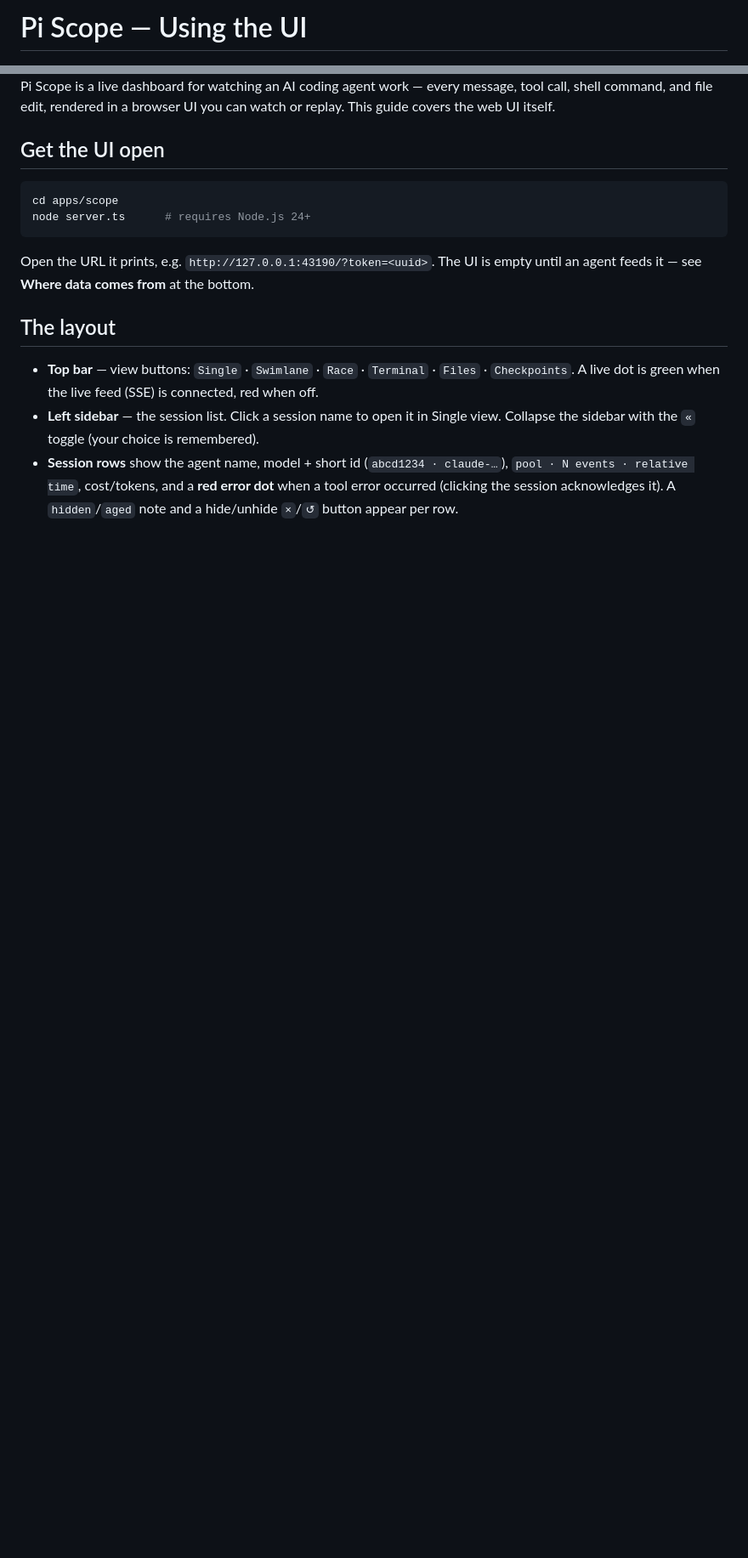
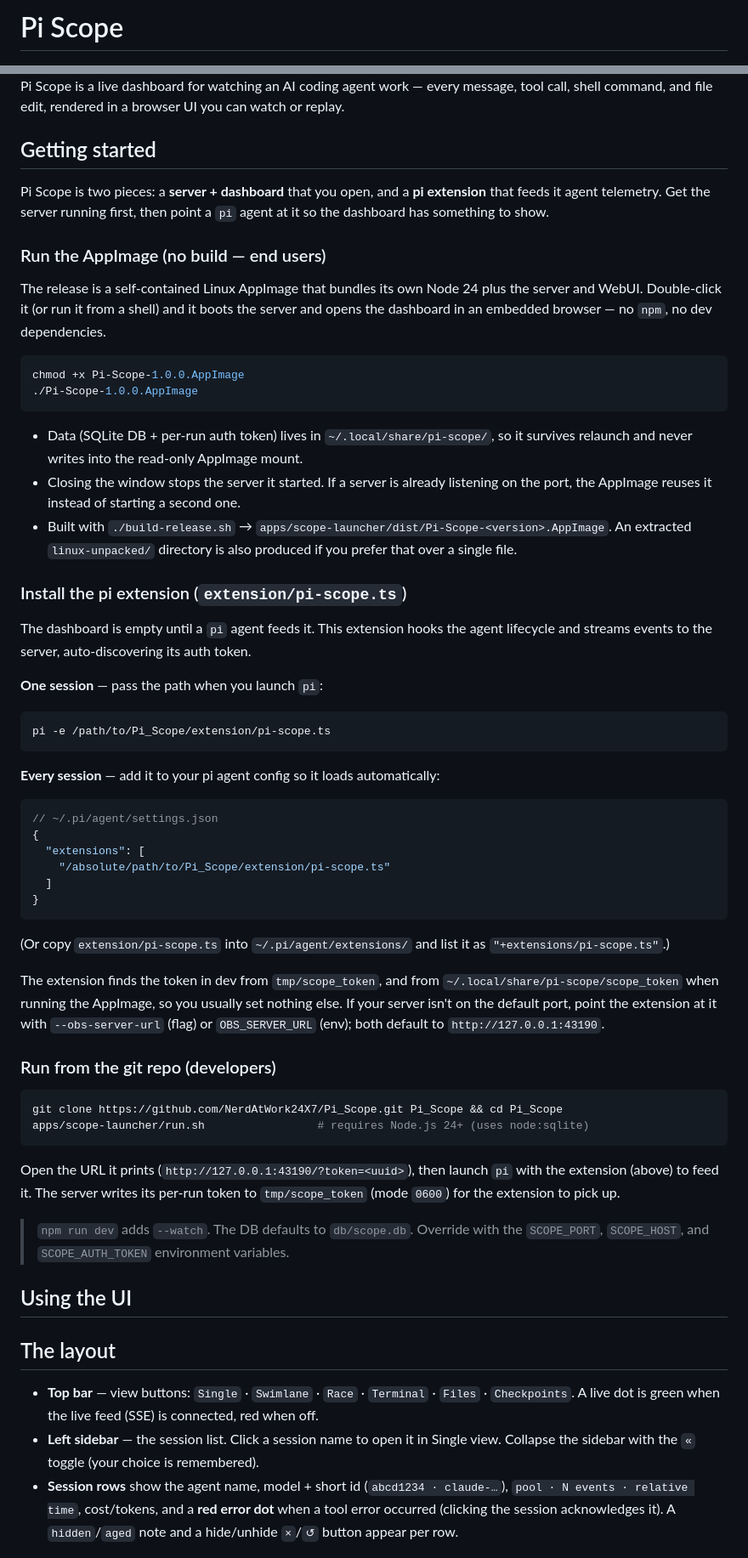
Before and after one commit to NerdAtWork24X7/Pi_Scope, a Markdown page: README.md, 2 parts joined by grey strips. Shown at 85% size. GitHub-like rendering; blank space fills up the shorter version.

````diff
--- a/README.md
+++ b/README.md
@@ -1,20 +1,81 @@
-# Pi Scope — Using the UI
+# Pi Scope
 <img src="docs/shots/logo.png" alt="Pi Scope" width="512" align="center" />
 
 
 Pi Scope is a live dashboard for watching an AI coding agent work — every message, tool
 call, shell command, and file edit, rendered in a browser UI you can watch or replay.
-This guide covers the web UI itself.
 
-## Get the UI open
+## Getting started
+
+Pi Scope is two pieces: a **server + dashboard** that you open, and a **pi extension**
+that feeds it agent telemetry. Get the server running first, then point a `pi` agent at
+it so the dashboard has something to show.
+
+### Run the AppImage (no build — end users)
+
+The release is a self-contained Linux AppImage that bundles its own Node 24 plus the
+server and WebUI. Double-click it (or run it from a shell) and it boots the server and
+opens the dashboard in an embedded browser — no `npm`, no dev dependencies.
 
 ```bash
-cd apps/scope
-node server.ts      # requires Node.js 24+
+chmod +x Pi-Scope-1.0.0.AppImage
+./Pi-Scope-1.0.0.AppImage
 ```
 
-Open the URL it prints, e.g. `http://127.0.0.1:43190/?token=<uuid>`. The UI is empty
-until an agent feeds it — see **Where data comes from** at the bottom.
+- Data (SQLite DB + per-run auth token) lives in `~/.local/share/pi-scope/`, so it
+  survives relaunch and never writes into the read-only AppImage mount.
+- Closing the window stops the server it started. If a server is already listening on
+  the port, the AppImage reuses it instead of starting a second one.
+- Built with `./build-release.sh` → `apps/scope-launcher/dist/Pi-Scope-<version>.AppImage`.
+  An extracted `linux-unpacked/` directory is also produced if you prefer that over a
+  single file.
+
+### Install the pi extension (`extension/pi-scope.ts`)
+
+The dashboard is empty until a `pi` agent feeds it. This extension hooks the agent
+lifecycle and streams events to the server, auto-discovering its auth token.
+
+**One session** — pass the path when you launch `pi`:
+
+```bash
+pi -e /path/to/Pi_Scope/extension/pi-scope.ts
+```
+
+**Every session** — add it to your pi agent config so it loads automatically:
+
+```json
+// ~/.pi/agent/settings.json
+{
+  "extensions": [
+    "/absolute/path/to/Pi_Scope/extension/pi-scope.ts"
+  ]
+}
+```
+
+(Or copy `extension/pi-scope.ts` into `~/.pi/agent/extensions/` and list it as
+`"+extensions/pi-scope.ts"`.)
+
+The extension finds the token in dev from `tmp/scope_token`, and from
+`~/.local/share/pi-scope/scope_token` when running the AppImage, so you usually set
+nothing else. If your server isn't on the default port, point the extension at it with
+`--obs-server-url` (flag) or `OBS_SERVER_URL` (env); both default to
+`http://127.0.0.1:43190`.
+
+### Run from the git repo (developers)
+
+```bash
+git clone https://github.com/NerdAtWork24X7/Pi_Scope.git Pi_Scope && cd Pi_Scope
+apps/scope-launcher/run.sh                 # requires Node.js 24+ (uses node:sqlite)
+```
+
+Open the URL it prints (`http://127.0.0.1:43190/?token=<uuid>`), then launch `pi` with
+the extension (above) to feed it. The server writes its per-run token to `tmp/scope_token`
+(mode `0600`) for the extension to pick up.
+
+> `npm run dev` adds `--watch`. The DB defaults to `db/scope.db`. Override with the
+> `SCOPE_PORT`, `SCOPE_HOST`, and `SCOPE_AUTH_TOKEN` environment variables.
+
+## Using the UI
 
 ## The layout
 
````
Also changed, not shown: other parts of README.md (+1 -1 lines).
